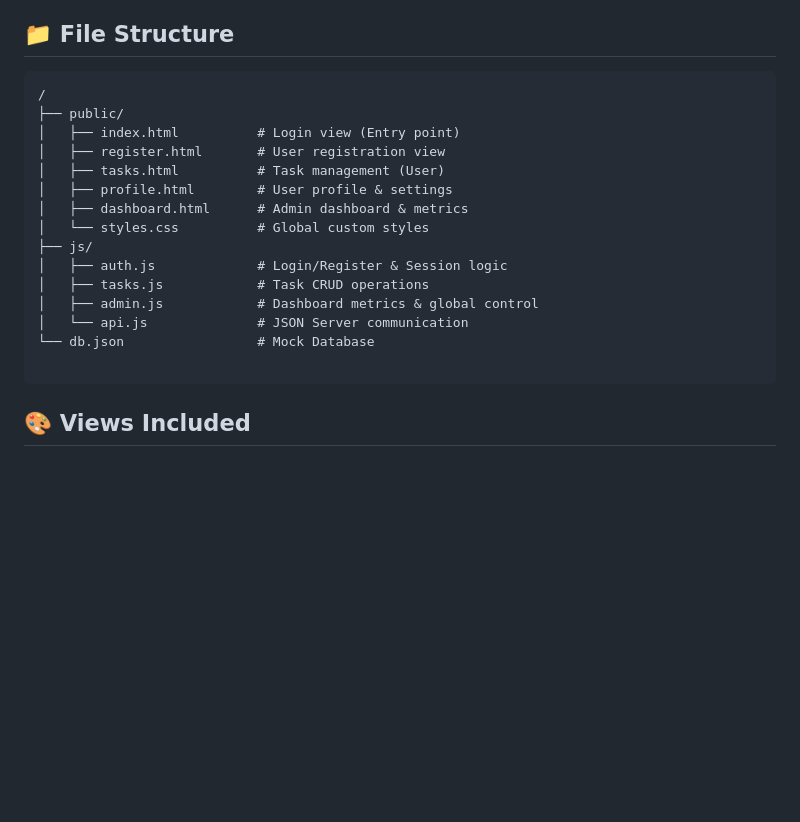
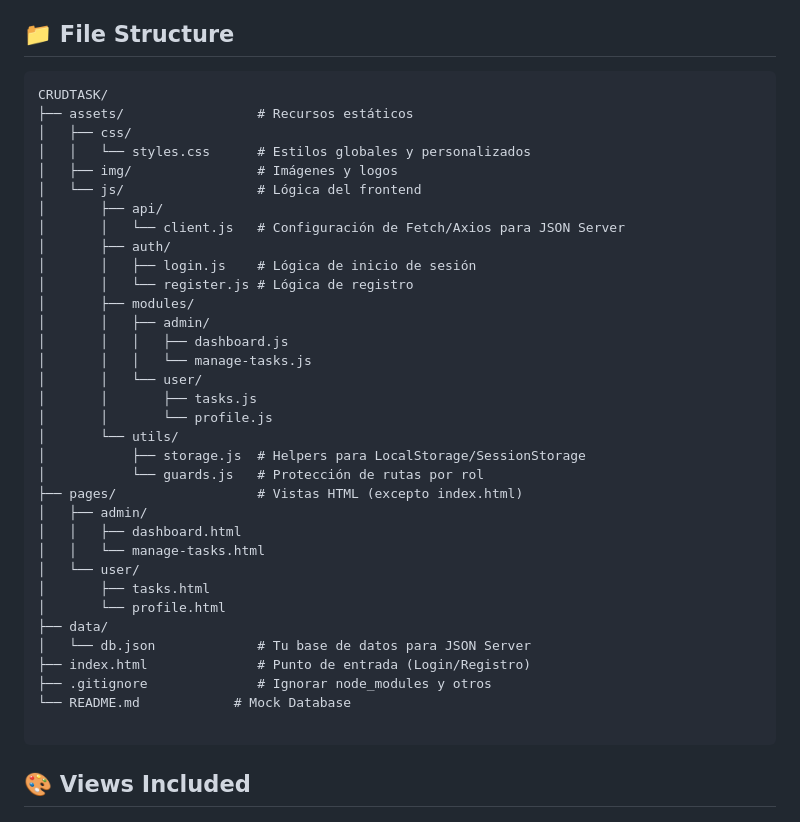
Before and after one commit to gabrielarinconn/CRUDTASK_PRUEBA_DE_DESEMPE-O, a Markdown page: README.md, the part around the change. Rendered like a GitHub page; blank space fills up the shorter version.

Commit message:
Update README with new file structure details

````diff
--- a/README.md
+++ b/README.md
@@ -9,20 +9,39 @@ The design is strictly based on the provided [Figma specification](https://www.f
 ## 📁 File Structure
 
 ```text
-/
-├── public/
-│   ├── index.html          # Login view (Entry point)
-│   ├── register.html       # User registration view
-│   ├── tasks.html          # Task management (User)
-│   ├── profile.html        # User profile & settings
-│   ├── dashboard.html      # Admin dashboard & metrics
-│   └── styles.css          # Global custom styles
-├── js/
-│   ├── auth.js             # Login/Register & Session logic
-│   ├── tasks.js            # Task CRUD operations
-│   ├── admin.js            # Dashboard metrics & global control
-│   └── api.js              # JSON Server communication
-└── db.json                 # Mock Database
+CRUDTASK/
+├── assets/                 # Recursos estáticos
+│   ├── css/
+│   │   └── styles.css      # Estilos globales y personalizados
+│   ├── img/                # Imágenes y logos
+│   └── js/                 # Lógica del frontend
+│       ├── api/
+│       │   └── client.js   # Configuración de Fetch/Axios para JSON Server
+│       ├── auth/
+│       │   ├── login.js    # Lógica de inicio de sesión
+│       │   └── register.js # Lógica de registro
+│       ├── modules/
+│       │   ├── admin/
+│       │   │   ├── dashboard.js
+│       │   │   └── manage-tasks.js
+│       │   └── user/
+│       │       ├── tasks.js
+│       │       └── profile.js
+│       └── utils/
+│           ├── storage.js  # Helpers para LocalStorage/SessionStorage
+│           └── guards.js   # Protección de rutas por rol
+├── pages/                  # Vistas HTML (excepto index.html)
+│   ├── admin/
+│   │   ├── dashboard.html
+│   │   └── manage-tasks.html
+│   └── user/
+│       ├── tasks.html
+│       └── profile.html
+├── data/
+│   └── db.json             # Tu base de datos para JSON Server
+├── index.html              # Punto de entrada (Login/Registro)
+├── .gitignore              # Ignorar node_modules y otros
+└── README.md            # Mock Database
 
 ```
 
````
